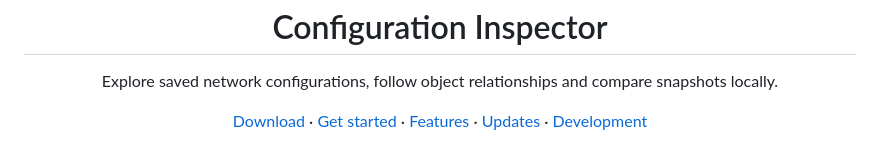
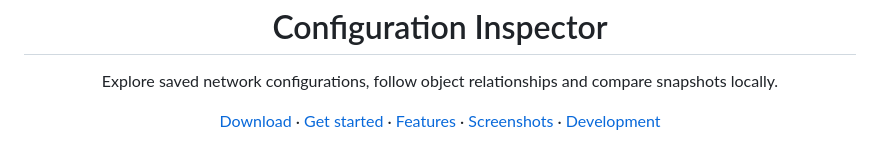
Before and after one commit to TechSavage1989/Configuration-Inspector, a Markdown page: README.md, the part around one of its changes. GitHub-like rendering.

```diff
--- a/README.md
+++ b/README.md
@@ -9,5 +9,5 @@
   <a href="https://github.com/TechSavage1989/Configuration-Inspector/releases/latest">Download</a> ·
   <a href="#getting-started">Get started</a> ·
   <a href="#features">Features</a> ·
-  <a href="#updates-and-settings">Updates</a> ·
+  <a href="#screenshots">Screenshots</a> ·
   <a href="#development">Development</a>
```
Also changed, not shown: other parts of README.md (+18 -0 lines), docs/images/compare-configurations.png (added), docs/images/config-review.png (added), docs/images/hero.png (added), docs/images/interfaces-at-a-glance.png (added), 1 other file.
